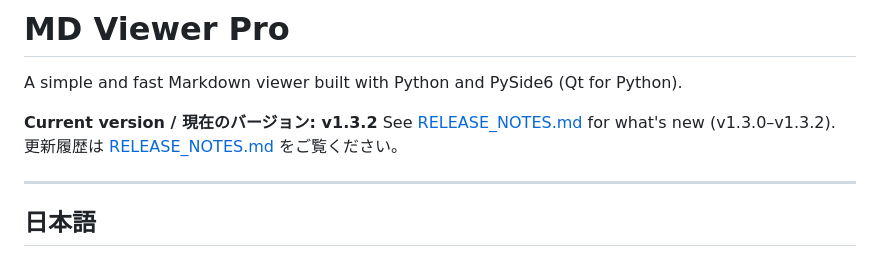
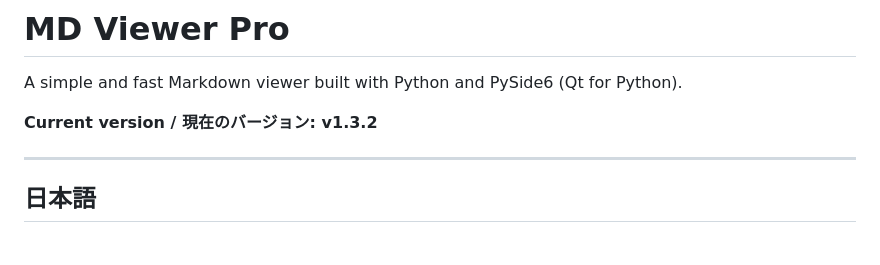
Before and after one commit to oriyu90/MD-Viewer-Pro, a Markdown page: README.md, the part around the change. Drawn GitHub-style.

Commit message:
Update README to remove old release notes section
Removed references to previous release notes.

```diff
--- a/README.md
+++ b/README.md
@@ -3,8 +3,6 @@
 A simple and fast Markdown viewer built with Python and PySide6 (Qt for Python).
 
 **Current version / 現在のバージョン: v1.3.2**
-See [RELEASE_NOTES.md](RELEASE_NOTES.md) for what's new (v1.3.0–v1.3.2).
-更新履歴は [RELEASE_NOTES.md](RELEASE_NOTES.md) をご覧ください。
 
 ---
 
```
